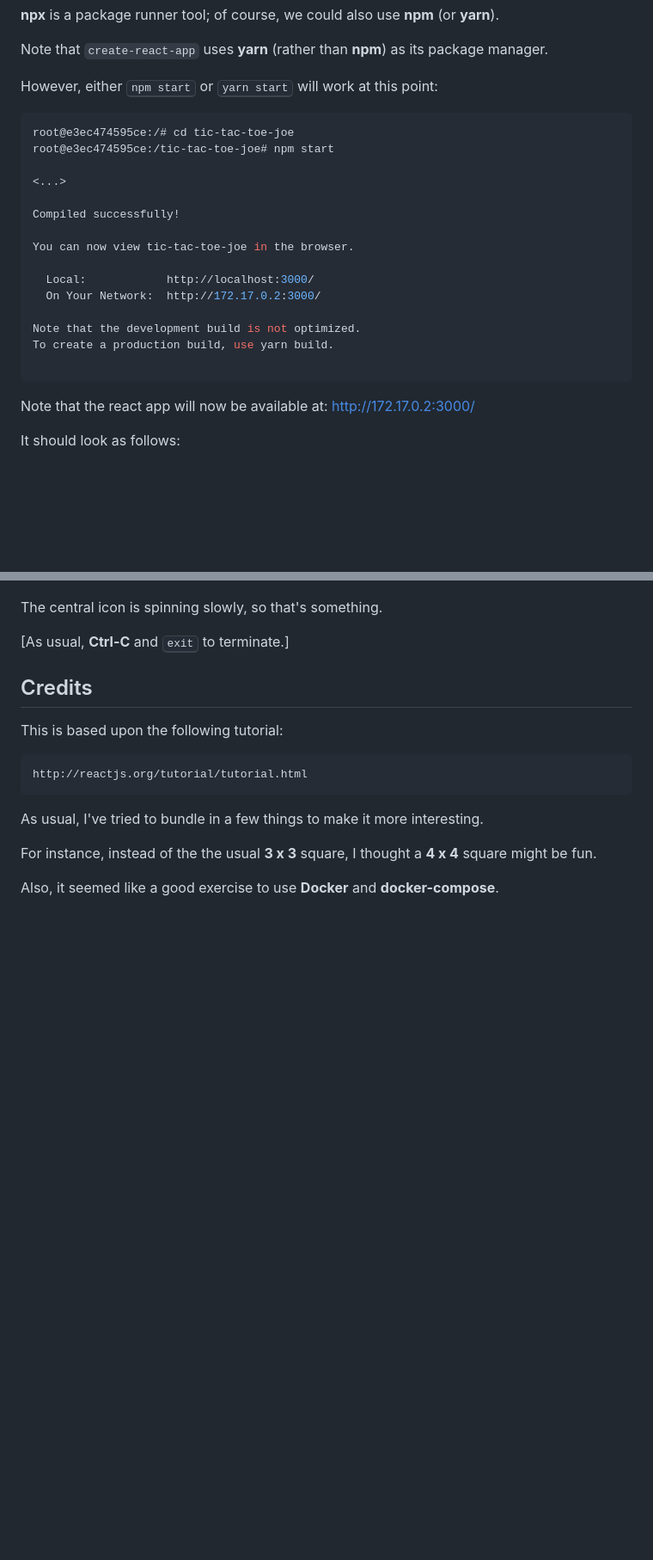
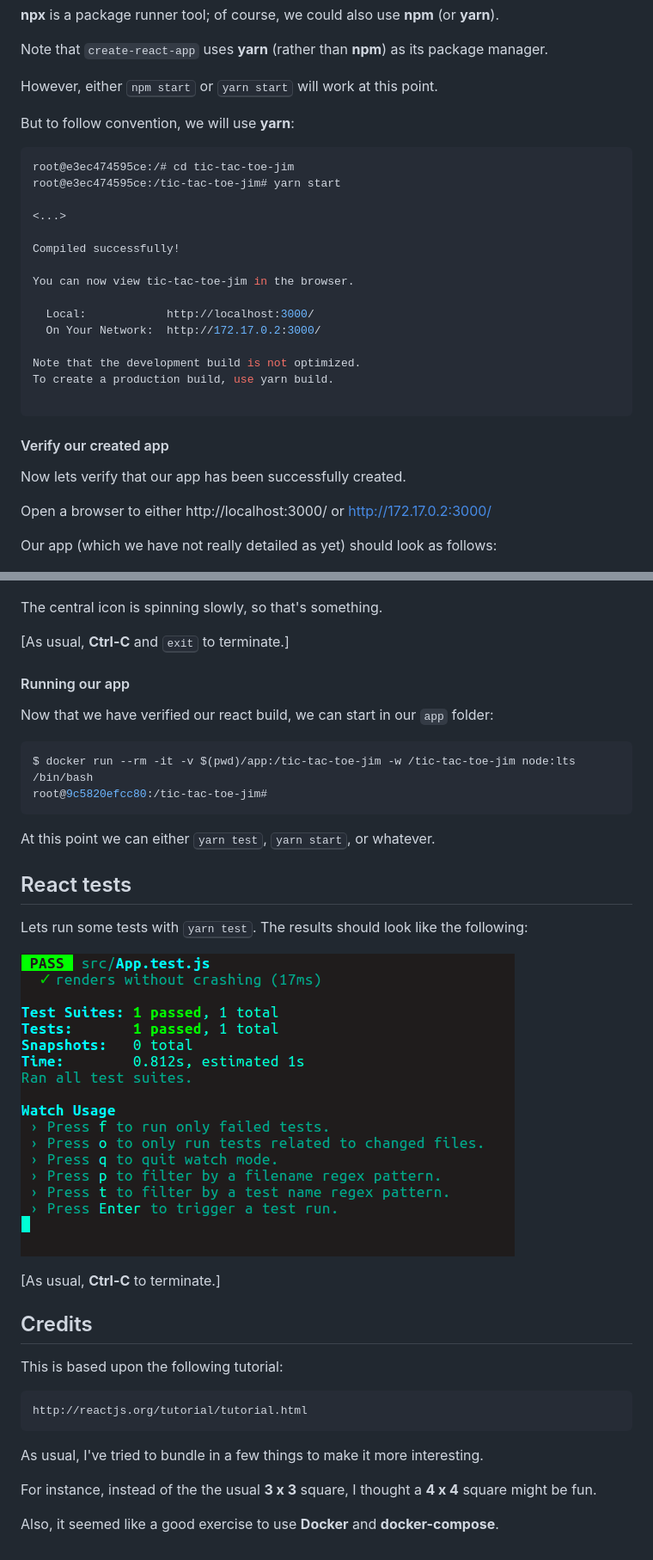
Before and after one commit to mramshaw/Tic-Tac-Toe-Jim, a Markdown page: README.md, 2 parts joined by grey strips. Shown: that part at 86% size. GitHub-like rendering; pictures changed too: images/yarn_test.png (added); blank space fills up the shorter version.

````diff
--- a/README.md
+++ b/README.md
@@ -125,17 +144,19 @@ __npx__ is a package runner tool; of course, we could also use __npm__ (or __yar
 
 Note that `create-react-app` uses __yarn__ (rather than __npm__) as its package manager.
 
-However, either <kbd>npm start</kbd> or <kbd>yarn start</kbd> will work at this point:
+However, either <kbd>npm start</kbd> or <kbd>yarn start</kbd> will work at this point.
+
+But to follow convention, we will use __yarn__:
 
 ```bash
-root@e3ec474595ce:/# cd tic-tac-toe-joe
-root@e3ec474595ce:/tic-tac-toe-joe# npm start
+root@e3ec474595ce:/# cd tic-tac-toe-jim
+root@e3ec474595ce:/tic-tac-toe-jim# yarn start
 
 <...>
 
 Compiled successfully!
 
-You can now view tic-tac-toe-joe in the browser.
+You can now view tic-tac-toe-jim in the browser.
 
   Local:            http://localhost:3000/
   On Your Network:  http://172.17.0.2:3000/
@@ -145,15 +166,38 @@ To create a production build, use yarn build.
 
 ```
 
-Note that the react app will now be available at: http://172.17.0.2:3000/
+#### Verify our created app
 
-It should look as follows:
+Now lets verify that our app has been successfully created.
+
+Open a browser to either http://localhost:3000/ or http://172.17.0.2:3000/
+
+Our app (which we have not really detailed as yet) should look as follows:
 
 ![App started](images/App_started.png)
 
 The central icon is spinning slowly, so that's something.
 
 [As usual, __Ctrl-C__ and <kbd>exit</kbd> to terminate.]
+
+#### Running our app
+
+Now that we have verified our react build, we can start in our `app` folder:
+
+```bash
+$ docker run --rm -it -v $(pwd)/app:/tic-tac-toe-jim -w /tic-tac-toe-jim node:lts /bin/bash
+root@9c5820efcc80:/tic-tac-toe-jim#
+```
+
+At this point we can either <kbd>yarn test</kbd>, <kbd>yarn start</kbd>, or whatever.
+
+## React tests
+
+Lets run some tests with <kbd>yarn test</kbd>. The results should look like the following:
+
+![yarn test](images/yarn_test.png)
+
+[As usual, __Ctrl-C__ to terminate.]
 
 ## Credits
 
````
Also changed, not shown: other parts of README.md (+39 -20 lines).
